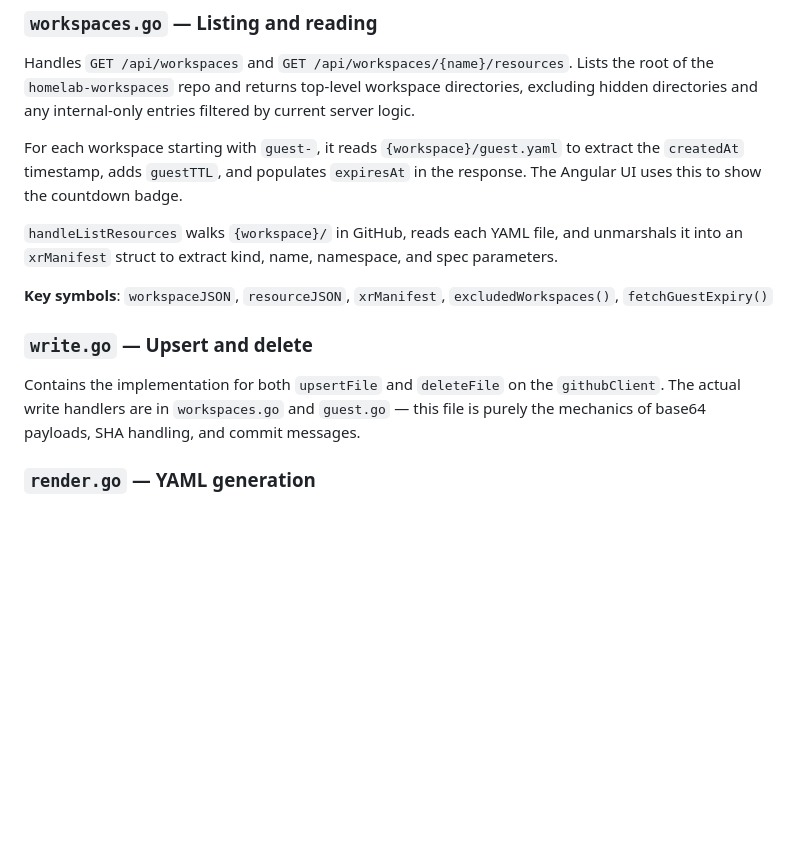
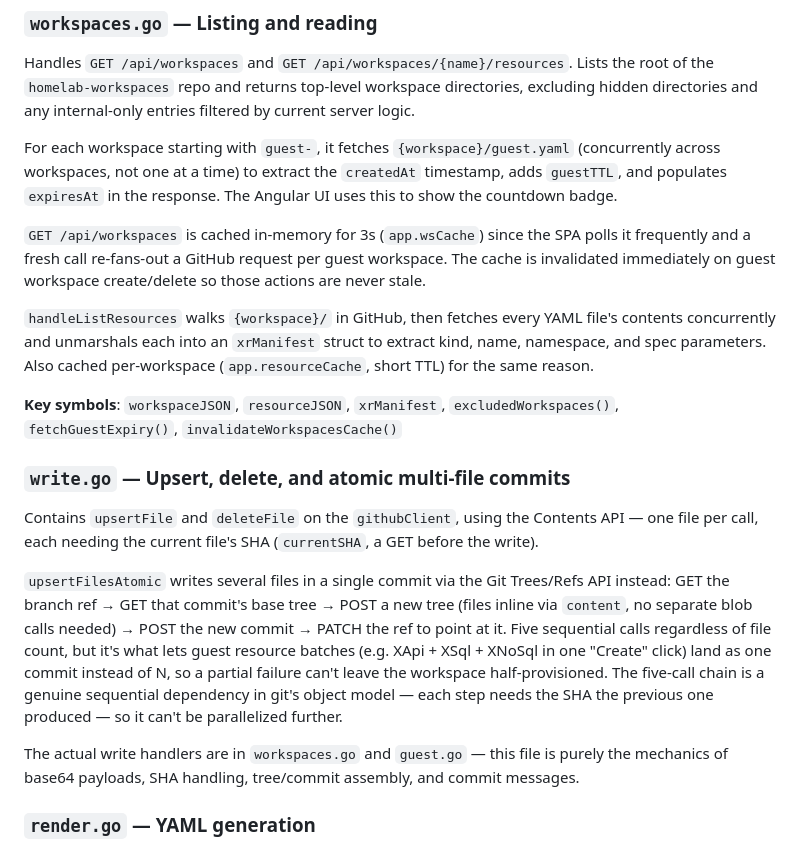
Before and after one commit to cujarrett/launchpad-api, a Markdown page: HOW_IT_WORKS.md, the part around one of its changes. Rendered like a GitHub page; blank space fills up the shorter version.

```diff
--- a/HOW_IT_WORKS.md
+++ b/HOW_IT_WORKS.md
@@ -70,15 +70,21 @@ The write operations are worth understanding. GitHub's API requires the current
 
 Handles `GET /api/workspaces` and `GET /api/workspaces/{name}/resources`. Lists the root of the `homelab-workspaces` repo and returns top-level workspace directories, excluding hidden directories and any internal-only entries filtered by current server logic.
 
-For each workspace starting with `guest-`, it reads `{workspace}/guest.yaml` to extract the `createdAt` timestamp, adds `guestTTL`, and populates `expiresAt` in the response. The Angular UI uses this to show the countdown badge.
+For each workspace starting with `guest-`, it fetches `{workspace}/guest.yaml` (concurrently across workspaces, not one at a time) to extract the `createdAt` timestamp, adds `guestTTL`, and populates `expiresAt` in the response. The Angular UI uses this to show the countdown badge.
 
-`handleListResources` walks `{workspace}/` in GitHub, reads each YAML file, and unmarshals it into an `xrManifest` struct to extract kind, name, namespace, and spec parameters.
+`GET /api/workspaces` is cached in-memory for 3s (`app.wsCache`) since the SPA polls it frequently and a fresh call re-fans-out a GitHub request per guest workspace. The cache is invalidated immediately on guest workspace create/delete so those actions are never stale.
 
-**Key symbols**: `workspaceJSON`, `resourceJSON`, `xrManifest`, `excludedWorkspaces()`, `fetchGuestExpiry()`
+`handleListResources` walks `{workspace}/` in GitHub, then fetches every YAML file's contents concurrently and unmarshals each into an `xrManifest` struct to extract kind, name, namespace, and spec parameters. Also cached per-workspace (`app.resourceCache`, short TTL) for the same reason.
 
-### `write.go` — Upsert and delete
+**Key symbols**: `workspaceJSON`, `resourceJSON`, `xrManifest`, `excludedWorkspaces()`, `fetchGuestExpiry()`, `invalidateWorkspacesCache()`
 
-Contains the implementation for both `upsertFile` and `deleteFile` on the `githubClient`. The actual write handlers are in `workspaces.go` and `guest.go` — this file is purely the mechanics of base64 payloads, SHA handling, and commit messages.
+### `write.go` — Upsert, delete, and atomic multi-file commits
+
+Contains `upsertFile` and `deleteFile` on the `githubClient`, using the Contents API — one file per call, each needing the current file's SHA (`currentSHA`, a GET before the write).
+
+`upsertFilesAtomic` writes several files in a single commit via the Git Trees/Refs API instead: GET the branch ref → GET that commit's base tree → POST a new tree (files inline via `content`, no separate blob calls needed) → POST the new commit → PATCH the ref to point at it. Five sequential calls regardless of file count, but it's what lets guest resource batches (e.g. XApi + XSql + XNoSql in one "Create" click) land as one commit instead of N, so a partial failure can't leave the workspace half-provisioned. The five-call chain is a genuine sequential dependency in git's object model — each step needs the SHA the previous one produced — so it can't be parallelized further.
+
+The actual write handlers are in `workspaces.go` and `guest.go` — this file is purely the mechanics of base64 payloads, SHA handling, tree/commit assembly, and commit messages.
 
 ### `render.go` — YAML generation
 
```
Also changed, not shown: other parts of HOW_IT_WORKS.md (+10 -4 lines).
